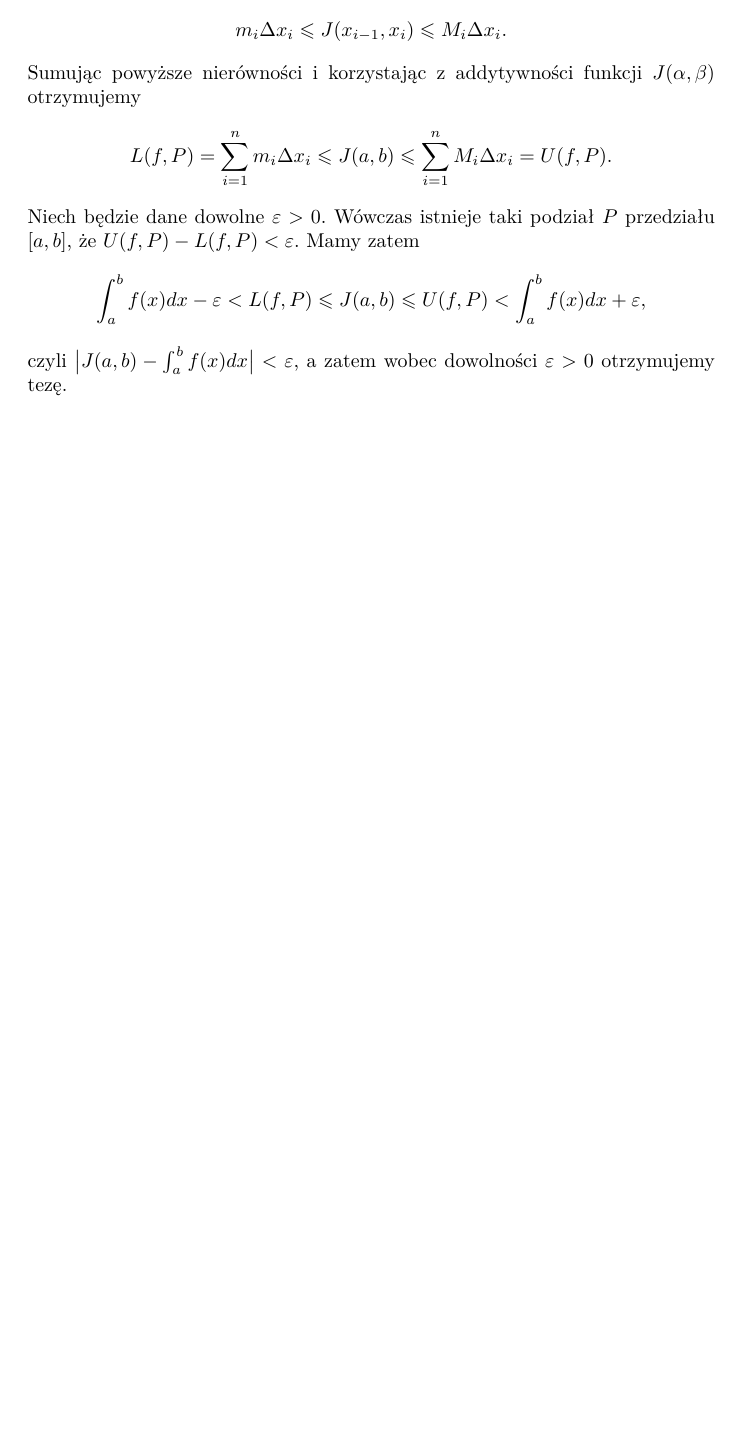
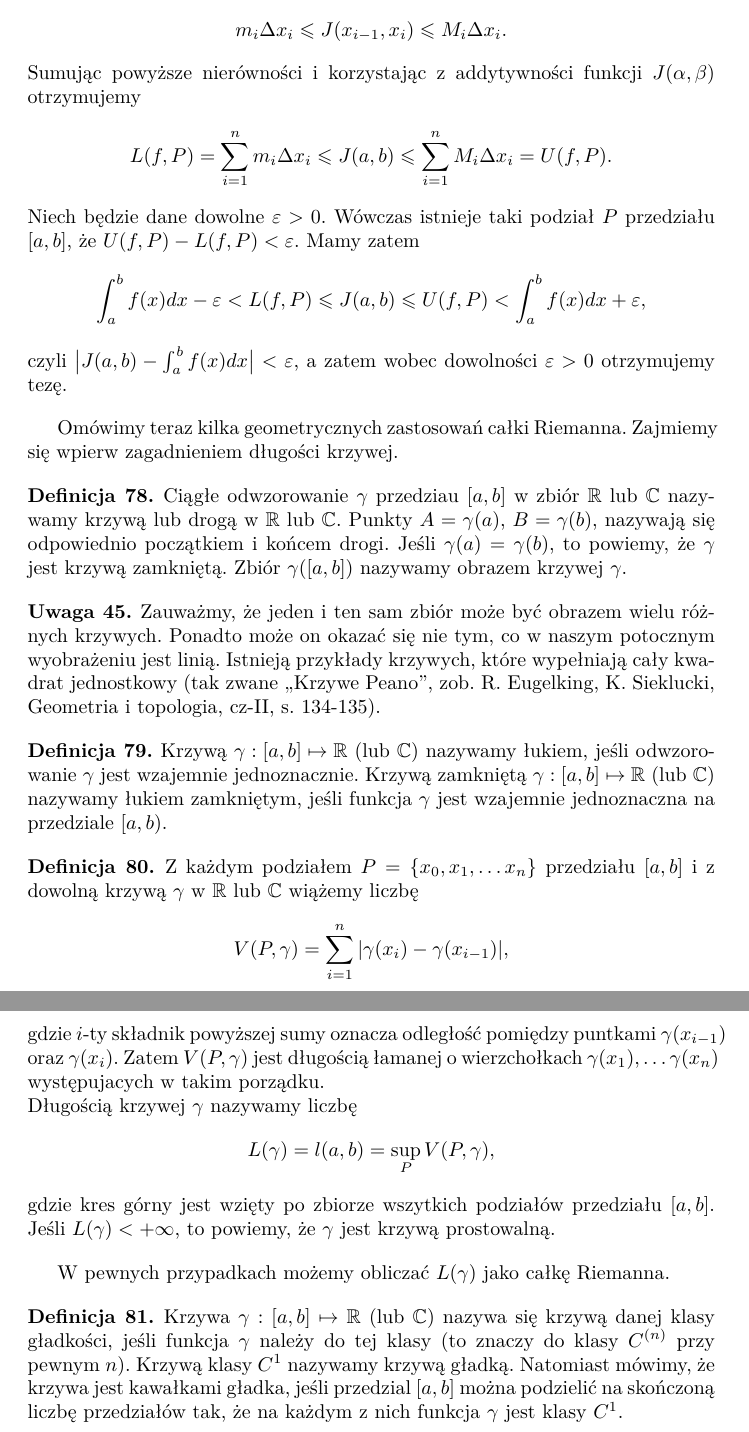
Before and after one commit to AdrianMadajewski/AM2, a LaTeX document (main.tex): part of page 27 of 27 before the commit and two parts of pages 27 and 28 of 28 after it, the two joined at a grey line, cut so that both start at the same text, the shorter picture padded with empty space. Compiled offline with pdfLaTeX.

Commit message:
first pages - lecture 14.03.2024

```diff
--- a/main.tex
+++ b/main.tex
@@ -1311,5 +1311,52 @@ addytywna funkcja przedziału była generowana przez całkę.
     czyli $\big|J(a,b) - \int_{a}^{b}f(x)dx \big| < \varepsilon$, a zatem wobec dowolności $\varepsilon > 0$ otrzymujemy tezę.
 \end{proof}
 
+Omówimy teraz kilka geometrycznych zastosowań całki Riemanna. Zajmiemy się wpierw zagadnieniem długości krzywej.
+
+\begin{defn}
+    Ciągłe odwzorowanie $\gamma$ przedziau $[a,b]$ w zbiór $\mathbb{R}$ lub $\mathbb{C}$ nazywamy krzywą
+    lub drogą w $\mathbb{R}$ lub $\mathbb{C}$. Punkty $A = \gamma(a)$, $B = \gamma(b)$, nazywają się odpowiednio
+    początkiem i końcem drogi. Jeśli $\gamma(a) = \gamma(b)$, to powiemy, że $\gamma$ jest krzywą zamkniętą.
+    Zbiór $\gamma([a,b])$ nazywamy obrazem krzywej $\gamma$.
+\end{defn}
+
+\begin{uwaga}
+    Zauważmy, że jeden i ten sam zbiór może być obrazem wielu różnych krzywych.
+    Ponadto może on okazać się nie tym, co w naszym potocznym wyobrażeniu jest linią.
+    Istnieją przykłady krzywych, które wypełniają cały kwadrat jednostkowy (tak zwane ,,Krzywe Peano'',
+    zob. R. Eugelking, K. Sieklucki, Geometria i topologia, cz-II, s. 134-135).
+\end{uwaga}
+
+\begin{defn}
+Krzywą $\gamma : [a,b] \mapsto \mathbb{R}$ (lub $\mathbb{C}$) nazywamy łukiem, jeśli odwzorowanie $\gamma$ jest wzajemnie
+jednoznacznie. Krzywą zamkniętą $\gamma : [a,b] \mapsto \mathbb{R}$ (lub $\mathbb{C}$) nazywamy łukiem zamkniętym, jeśli funkcja $\gamma$ jest wzajemnie jednoznaczna na przedziale $[a,b)$.
+\end{defn}
+
+\begin{defn}
+    Z każdym podziałem $P = \{x_0, x_1, \ldots x_n\}$ przedziału $[a,b]$ i z dowolną krzywą $\gamma$ w
+    $\mathbb{R}$ lub $\mathbb{C}$ wiążemy liczbę
+    \[
+        V(P, \gamma) = \sum_{i=1}^{n}|\gamma(x_i)-\gamma(x_{i-1})|,
+    \]
+    gdzie $i$-ty składnik powyższej sumy oznacza odległość pomiędzy puntkami $\gamma(x_{i-1})$ oraz
+    $\gamma(x_{i})$. Zatem $V(P, \gamma)$ jest długością łamanej o wierzchołkach $\gamma(x_1), \ldots \gamma(x_n)$ występujacych w takim porządku. \\
+    Długością krzywej $\gamma$ nazywamy liczbę
+    \[
+        L(\gamma) = l(a,b) = \sup_P V(P, \gamma),
+    \]
+    gdzie kres górny jest wzięty po zbiorze wszytkich podziałów przedziału $[a,b]$.
+    Jeśli $L(\gamma) < +\infty$, to powiemy, że $\gamma$ jest krzywą prostowalną.
+\end{defn}
+
+W pewnych przypadkach możemy obliczać $L(\gamma)$ jako całkę Riemanna.
+
+\begin{defn}
+Krzywa $\gamma : [a,b] \mapsto \mathbb{R}$ (lub $\mathbb{C})$ nazywa się krzywą danej klasy gładkości,
+jeśli funkcja $\gamma$ należy do tej klasy (to znaczy do klasy $C^{(n)}$ przy pewnym $n$).
+Krzywą klasy $C^1$ nazywamy krzywą gładką. Natomiast mówimy, że krzywa jest kawałkami gładka, jeśli przedzial $[a,b]$ można
+podzielić na skończoną liczbę przedziałów tak, że na każdym z nich funkcja $\gamma$ jest klasy $C^1$.
+
+\end{defn}
+
 \end{justify}
 \end{document}
```
